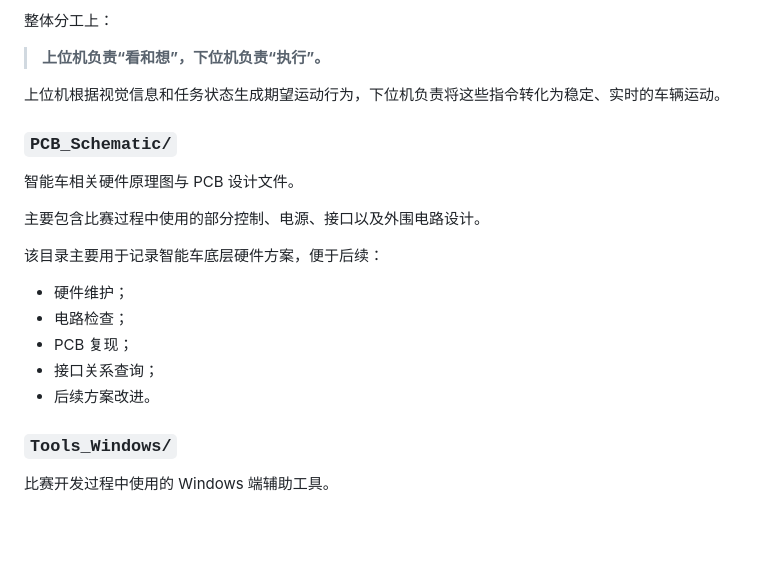
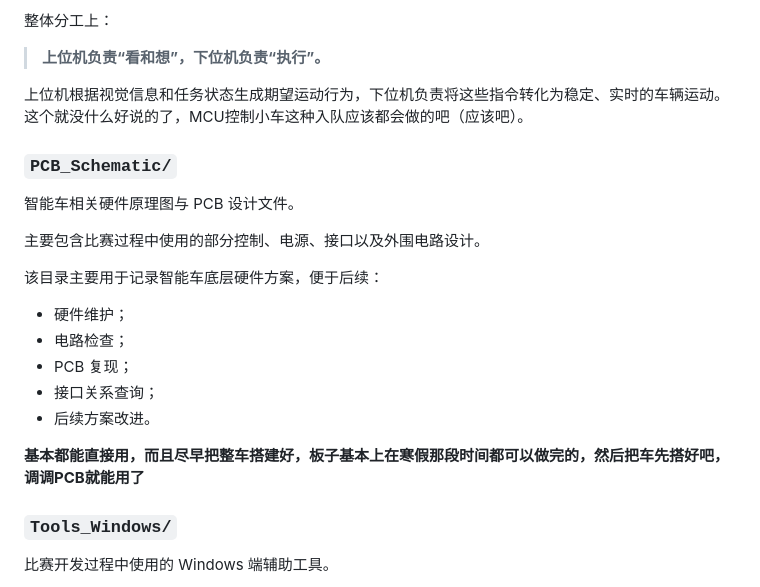
Before and after one commit to Daigui233/SYSU_DDL, a Markdown page: README.md, the part around the change printed below. Drawn GitHub-style; blank space fills up the shorter version.

```diff
--- a/README.md
+++ b/README.md
@@ -71,7 +92,7 @@ TC264D 下位机控制程序。
 
 > **上位机负责“看和想”，下位机负责“执行”。**
 
-上位机根据视觉信息和任务状态生成期望运动行为，下位机负责将这些指令转化为稳定、实时的车辆运动。
+上位机根据视觉信息和任务状态生成期望运动行为，下位机负责将这些指令转化为稳定、实时的车辆运动。这个就没什么好说的了，MCU控制小车这种入队应该都会做的吧（应该吧）。
 
 
 ### `PCB_Schematic/`
@@ -88,6 +109,7 @@ TC264D 下位机控制程序。
 - 接口关系查询；
 - 后续方案改进。
 
+**基本都能直接用，而且尽早把整车搭建好，板子基本上在寒假那段时间都可以做完的，然后把车先搭好吧，调调PCB就能用了**
 
 ### `Tools_Windows/`
 
```
Also changed, not shown: other parts of README.md (+41 -50 lines), images/ArucoCalib.png (added).
